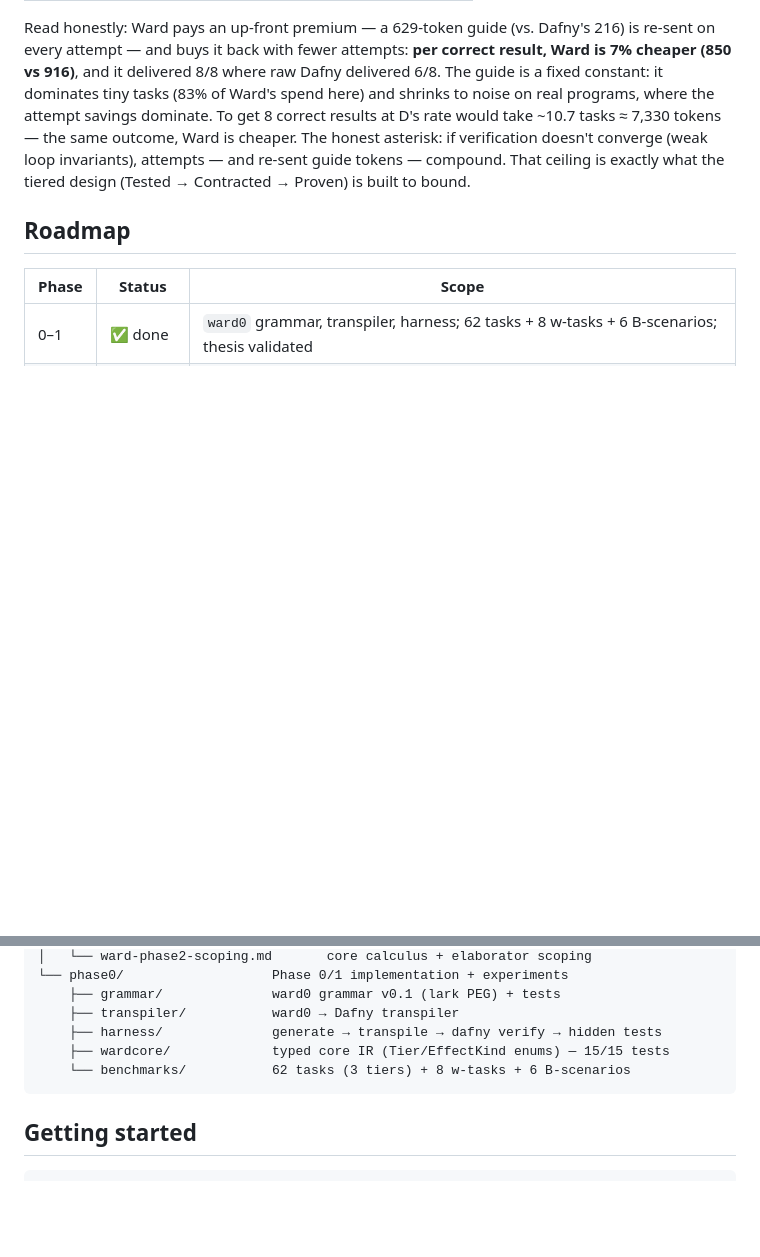
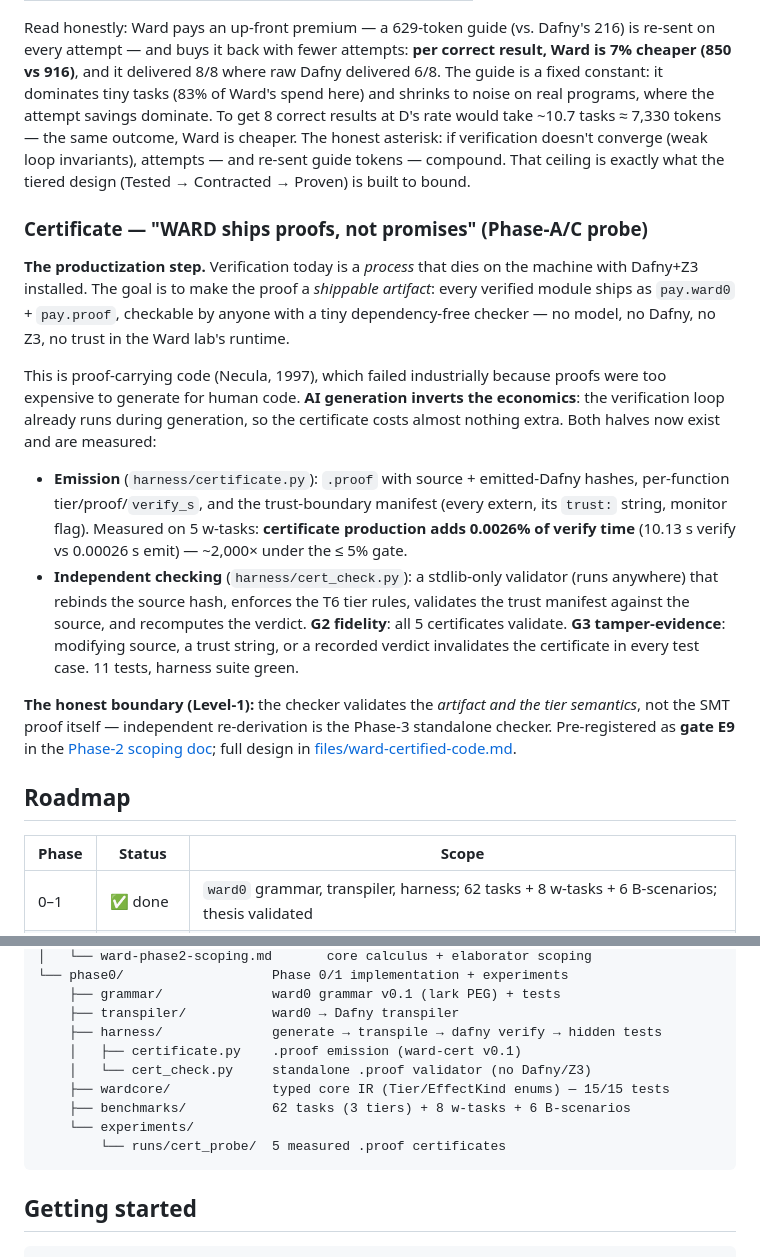
Before and after one commit to PersistenceOS/WARD, a Markdown page: README.md, 2 parts joined by grey strips. Rendered like a GitHub page; blank space fills up the shorter version.

Commit message:
README: document the certificate system (proof-carrying code, measured)
Adds the "WARD ships proofs, not promises" section under Results: emission
measured at 0.0026% of verify time on 5 w-tasks (10.13s verify vs 0.00026s
emit), G2 fidelity (all 5 certificates validate), G3 tamper-evidence
(source/trust/verdict tampering invalidates), the stdlib-only checker, and
the honest Level-1 boundary (artifact + tier semantics, not SMT re-proof).
Updates the repo layout tree to list certificate.py, cert_check.py, and the
cert_probe artifacts. Feature code was committed earlier (86aa050, 69d8a49).

🤖 Generated with Codebuff
Co-Authored-By: Codebuff <noreply@codebuff.com>

````diff
--- a/README.md
+++ b/README.md
@@ -168,6 +168,17 @@ Toolchain: **57/57 suites green** (grammar 20/20, transpiler 24/24, harness 13/1
 
 Read honestly: Ward pays an up-front premium — a 629-token guide (vs. Dafny's 216) is re-sent on every attempt — and buys it back with fewer attempts: **per correct result, Ward is 7% cheaper (850 vs 916)**, and it delivered 8/8 where raw Dafny delivered 6/8. The guide is a fixed constant: it dominates tiny tasks (83% of Ward's spend here) and shrinks to noise on real programs, where the attempt savings dominate. To get 8 correct results at D's rate would take ~10.7 tasks ≈ 7,330 tokens — the same outcome, Ward is cheaper. The honest asterisk: if verification doesn't converge (weak loop invariants), attempts — and re-sent guide tokens — compound. That ceiling is exactly what the tiered design (Tested → Contracted → Proven) is built to bound.
 
+### Certificate — "WARD ships proofs, not promises" (Phase-A/C probe)
+
+**The productization step.** Verification today is a *process* that dies on the machine with Dafny+Z3 installed. The goal is to make the proof a *shippable artifact*: every verified module ships as `pay.ward0` + `pay.proof`, checkable by anyone with a tiny dependency-free checker — no model, no Dafny, no Z3, no trust in the Ward lab's runtime.
+
+This is proof-carrying code (Necula, 1997), which failed industrially because proofs were too expensive to generate for human code. **AI generation inverts the economics**: the verification loop already runs during generation, so the certificate costs almost nothing extra. Both halves now exist and are measured:
+
+- **Emission** (`harness/certificate.py`): `.proof` with source + emitted-Dafny hashes, per-function tier/proof/`verify_s`, and the trust-boundary manifest (every extern, its `trust:` string, monitor flag). Measured on 5 w-tasks: **certificate production adds 0.0026% of verify time** (10.13 s verify vs 0.00026 s emit) — ~2,000× under the ≤ 5% gate.
+- **Independent checking** (`harness/cert_check.py`): a stdlib-only validator (runs anywhere) that rebinds the source hash, enforces the T6 tier rules, validates the trust manifest against the source, and recomputes the verdict. **G2 fidelity**: all 5 certificates validate. **G3 tamper-evidence**: modifying source, a trust string, or a recorded verdict invalidates the certificate in every test case. 11 tests, harness suite green.
+
+**The honest boundary (Level-1):** the checker validates the *artifact and the tier semantics*, not the SMT proof itself — independent re-derivation is the Phase-3 standalone checker. Pre-registered as **gate E9** in the [Phase-2 scoping doc](files/ward-phase2-scoping.md); full design in [files/ward-certified-code.md](files/ward-certified-code.md).
+
 ## Roadmap
 
 | Phase | Status | Scope |
@@ -192,8 +203,12 @@ Read honestly: Ward pays an up-front premium — a 629-token guide (vs. Dafny's
     ├── grammar/              ward0 grammar v0.1 (lark PEG) + tests
     ├── transpiler/           ward0 → Dafny transpiler
     ├── harness/              generate → transpile → dafny verify → hidden tests
+    │   ├── certificate.py    .proof emission (ward-cert v0.1)
+    │   └── cert_check.py     standalone .proof validator (no Dafny/Z3)
     ├── wardcore/             typed core IR (Tier/EffectKind enums) — 15/15 tests
-    └── benchmarks/           62 tasks (3 tiers) + 8 w-tasks + 6 B-scenarios
+    ├── benchmarks/           62 tasks (3 tiers) + 8 w-tasks + 6 B-scenarios
+    └── experiments/
+        └── runs/cert_probe/  5 measured .proof certificates
 ```
 
 ## Getting started
````
